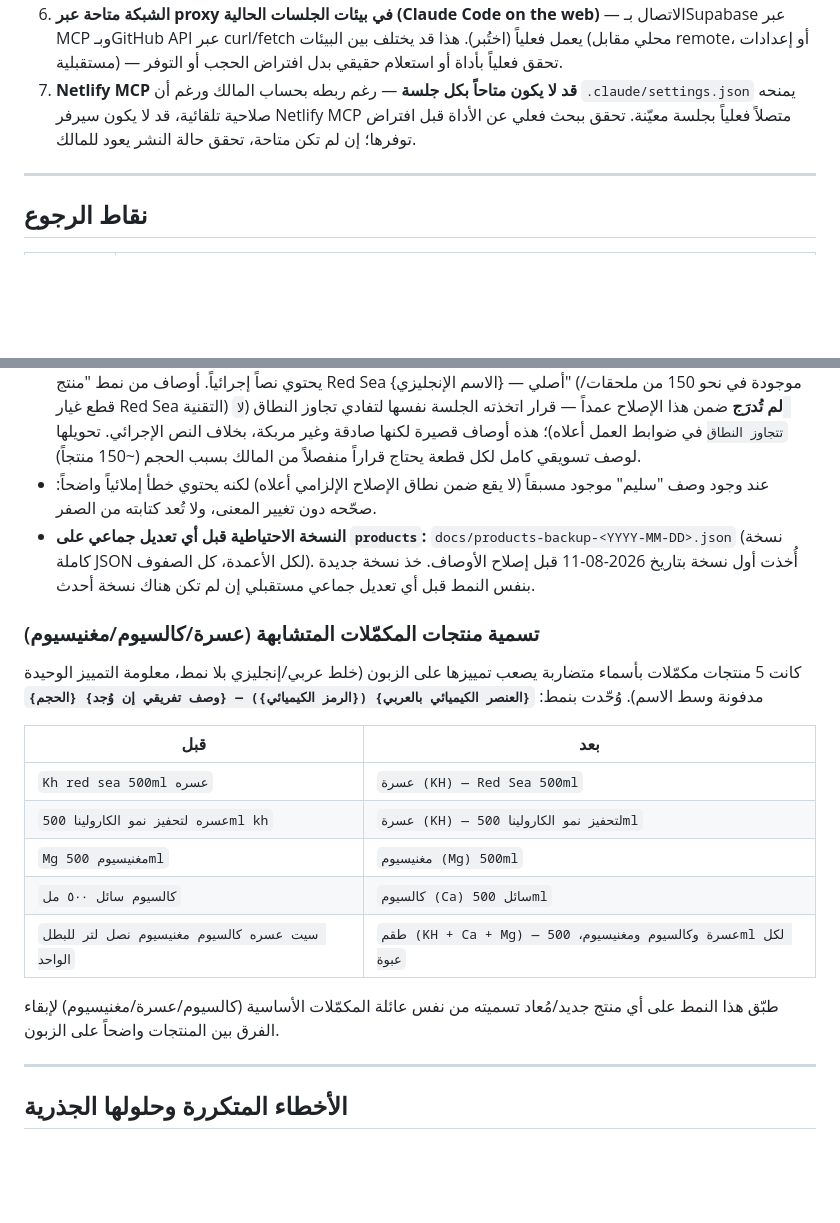
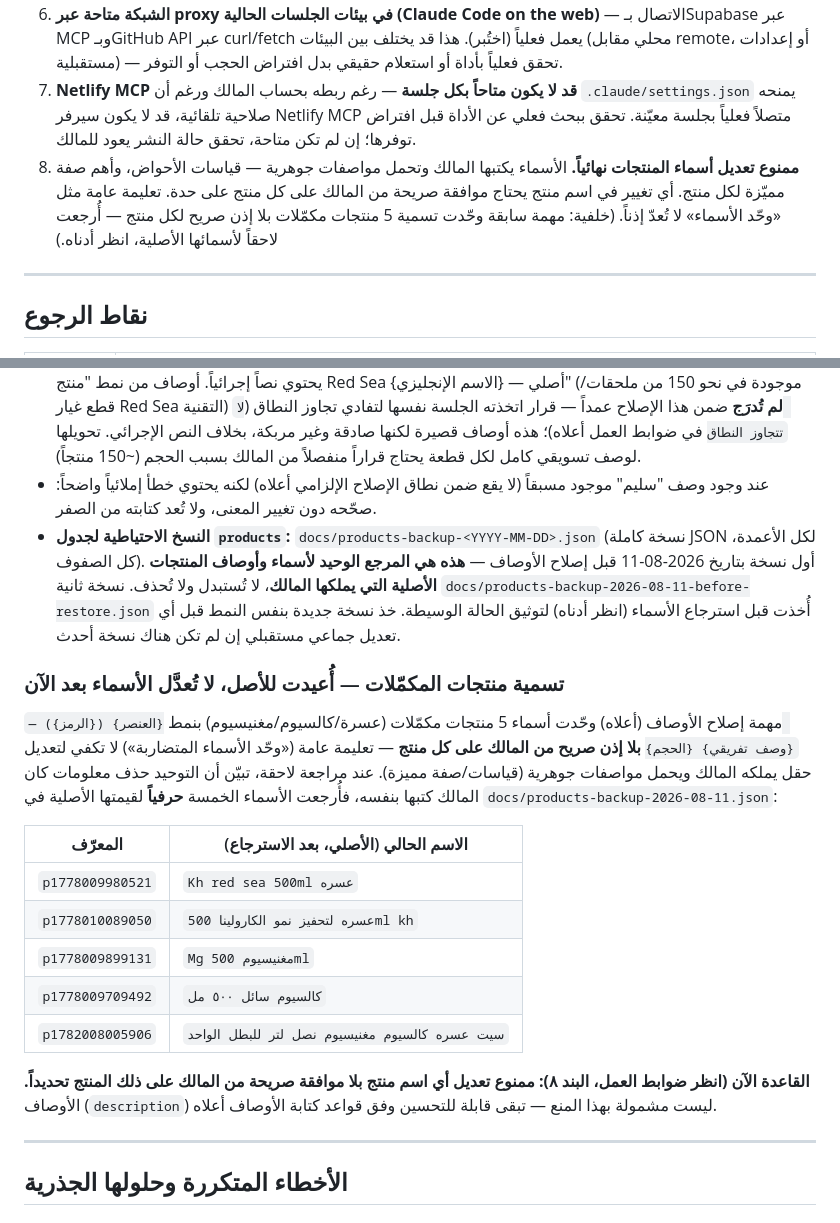
Before and after one commit to zaidalugaely-design/redseairaq-site, a Markdown page: CLAUDE.md, 2 parts joined by grey strips. Rendered like a GitHub page; blank space fills up the shorter version.

Commit message:
استرجاع أسماء المنتجات الأصلية + قاعدة دائمة بمنع تعديل الأسماء
- توثيق CLAUDE.md: إضافة البند ٨ لضوابط العمل — ممنوع تعديل أسماء
  المنتجات نهائياً بلا موافقة صريحة من المالك على كل منتج على حدة.
- توثيق استرجاع الأسماء الخمسة لعائلة عسرة/كالسيوم/مغنيسيوم لقيمتها
  الأصلية في Supabase (الاسترجاع نفسه تم عبر SQL مباشرة على Supabase،
  لا تغيير على أي ملف كود).
- توثيق مسار النسخة الاحتياطية الثانية قبل الاسترجاع.

```diff
--- a/CLAUDE.md
+++ b/CLAUDE.md
@@ -29,6 +29,7 @@ If not on main, switch immediately: `git checkout main`
 5. **تحقق عبر Supabase SQL لا عبر Netlify logs** — الـ console logs لا تصل من Lambda، الطريقة الوحيدة لتأكيد التنفيذ هي جدول `_debug_log` أو استعلام مباشر.
 6. **الشبكة متاحة عبر proxy في بيئات الجلسات الحالية (Claude Code on the web)** — الاتصال بـSupabase عبر MCP وبـGitHub API عبر curl/fetch يعمل فعلياً (اختُبر). هذا قد يختلف بين البيئات (محلي مقابل remote، أو إعدادات مستقبلية) — تحقق فعلياً بأداة أو استعلام حقيقي بدل افتراض الحجب أو التوفر.
 7. **Netlify MCP قد لا يكون متاحاً بكل جلسة** — رغم ربطه بحساب المالك ورغم أن `.claude/settings.json` يمنحه صلاحية تلقائية، قد لا يكون سيرفر Netlify MCP متصلاً فعلياً بجلسة معيّنة. تحقق ببحث فعلي عن الأداة قبل افتراض توفرها؛ إن لم تكن متاحة، تحقق حالة النشر يعود للمالك.
+8. **ممنوع تعديل أسماء المنتجات نهائياً.** الأسماء يكتبها المالك وتحمل مواصفات جوهرية — قياسات الأحواض، وأهم صفة مميّزة لكل منتج. أي تغيير في اسم منتج يحتاج موافقة صريحة من المالك على كل منتج على حدة. تعليمة عامة مثل «وحّد الأسماء» لا تُعدّ إذناً. (خلفية: مهمة سابقة وحّدت تسمية 5 منتجات مكمّلات بلا إذن صريح لكل منتج — أُرجعت لاحقاً لأسمائها الأصلية، انظر أدناه.)
 
 ---
 
@@ -145,21 +146,21 @@ git revert -m 1 4901241
 - **إن لم يُعرف المنتج بما يكفي لوصف صحيح، يُترك الوصف فارغاً ويُذكر ذلك صراحة** — وصف فارغ أفضل من وصف مخترع. لم يحدث هذا فعلياً في إصلاح أغسطس 2026 (كل الأوصاف المتضررة كانت قابلة للوصف الواثق من اسم المنتج/فئته).
 - **نطاق الإصلاح المُلزم عند مراجعة الأوصاف:** فارغ، أو "وصف المنتج." (placeholder)، أو مطابق حرفياً لاسم المنتج، أو يحتوي نصاً إجرائياً. أوصاف من نمط "منتج Red Sea أصلي — {الاسم الإنجليزي}" (موجودة في نحو 150 من ملحقات/قطع غيار Red Sea التقنية) **لم تُدرَج** ضمن هذا الإصلاح عمداً — قرار اتخذته الجلسة نفسها لتفادي تجاوز النطاق (`لا تتجاوز النطاق` في ضوابط العمل أعلاه)؛ هذه أوصاف قصيرة لكنها صادقة وغير مربكة، بخلاف النص الإجرائي. تحويلها لوصف تسويقي كامل لكل قطعة يحتاج قراراً منفصلاً من المالك بسبب الحجم (~150 منتجاً).
 - عند وجود وصف "سليم" موجود مسبقاً (لا يقع ضمن نطاق الإصلاح الإلزامي أعلاه) لكنه يحتوي خطأ إملائياً واضحاً: صحّحه دون تغيير المعنى، ولا تُعد كتابته من الصفر.
-- **النسخة الاحتياطية قبل أي تعديل جماعي على `products`:** `docs/products-backup-<YYYY-MM-DD>.json` (نسخة كاملة JSON لكل الأعمدة، كل الصفوف). أُخذت أول نسخة بتاريخ 2026-08-11 قبل إصلاح الأوصاف. خذ نسخة جديدة بنفس النمط قبل أي تعديل جماعي مستقبلي إن لم تكن هناك نسخة أحدث.
+- **النسخ الاحتياطية لجدول `products`:** `docs/products-backup-<YYYY-MM-DD>.json` (نسخة كاملة JSON لكل الأعمدة، كل الصفوف). أول نسخة بتاريخ 2026-08-11 قبل إصلاح الأوصاف — **هذه هي المرجع الوحيد لأسماء وأوصاف المنتجات الأصلية التي يملكها المالك**، لا تُستبدل ولا تُحذف. نسخة ثانية `docs/products-backup-2026-08-11-before-restore.json` أُخذت قبل استرجاع الأسماء (انظر أدناه) لتوثيق الحالة الوسيطة. خذ نسخة جديدة بنفس النمط قبل أي تعديل جماعي مستقبلي إن لم تكن هناك نسخة أحدث.
 
-### تسمية منتجات المكمّلات المتشابهة (عسرة/كالسيوم/مغنيسيوم)
+### تسمية منتجات المكمّلات — أُعيدت للأصل، لا تُعدَّل الأسماء بعد الآن
 
-كانت 5 منتجات مكمّلات بأسماء متضاربة يصعب تمييزها على الزبون (خلط عربي/إنجليزي بلا نمط، معلومة التمييز الوحيدة مدفونة وسط الاسم). وُحّدت بنمط: **`{العنصر الكيميائي بالعربي} ({الرمز الكيميائي}) — {وصف تفريقي إن وُجد} {الحجم}`**
+مهمة إصلاح الأوصاف (أعلاه) وحّدت أسماء 5 منتجات مكمّلات (عسرة/كالسيوم/مغنيسيوم) بنمط `{العنصر} ({الرمز}) — {وصف تفريقي} {الحجم}` **بلا إذن صريح من المالك على كل منتج** — تعليمة عامة («وحّد الأسماء المتضاربة») لا تكفي لتعديل حقل يملكه المالك ويحمل مواصفات جوهرية (قياسات/صفة مميزة). عند مراجعة لاحقة، تبيّن أن التوحيد حذف معلومات كان المالك كتبها بنفسه، فأُرجعت الأسماء الخمسة **حرفياً** لقيمتها الأصلية في `docs/products-backup-2026-08-11.json`:
 
-| قبل | بعد |
+| المعرّف | الاسم الحالي (الأصلي، بعد الاسترجاع) |
 |---|---|
-| `Kh red sea 500ml عسره` | `عسرة (KH) — Red Sea 500ml` |
-| `عسره لتحفيز نمو الكارولينا 500ml kh` | `عسرة (KH) — لتحفيز نمو الكارولينا 500ml` |
-| `Mg مغنيسيوم 500ml` | `مغنيسيوم (Mg) 500ml` |
-| `كالسيوم سائل ٥٠٠ مل` | `كالسيوم (Ca) سائل 500ml` |
-| `سيت عسره كالسيوم مغنيسيوم نصل لتر للبطل الواحد` | `طقم (KH + Ca + Mg) — عسرة وكالسيوم ومغنيسيوم، 500ml لكل عبوة` |
+| `p1778009980521` | `Kh red sea 500ml عسره` |
+| `p1778010089050` | `عسره لتحفيز نمو الكارولينا 500ml kh` |
+| `p1778009899131` | `Mg مغنيسيوم 500ml` |
+| `p1778009709492` | `كالسيوم سائل ٥٠٠ مل` |
+| `p1782008005906` | `سيت عسره كالسيوم مغنيسيوم نصل لتر للبطل الواحد` |
 
-طبّق هذا النمط على أي منتج جديد/مُعاد تسميته من نفس عائلة المكمّلات الأساسية (كالسيوم/عسرة/مغنيسيوم) لإبقاء الفرق بين المنتجات واضحاً على الزبون.
+**القاعدة الآن (انظر ضوابط العمل، البند ٨): ممنوع تعديل أي اسم منتج بلا موافقة صريحة من المالك على ذلك المنتج تحديداً.** الأوصاف (`description`) ليست مشمولة بهذا المنع — تبقى قابلة للتحسين وفق قواعد كتابة الأوصاف أعلاه.
 
 ---
 
```
